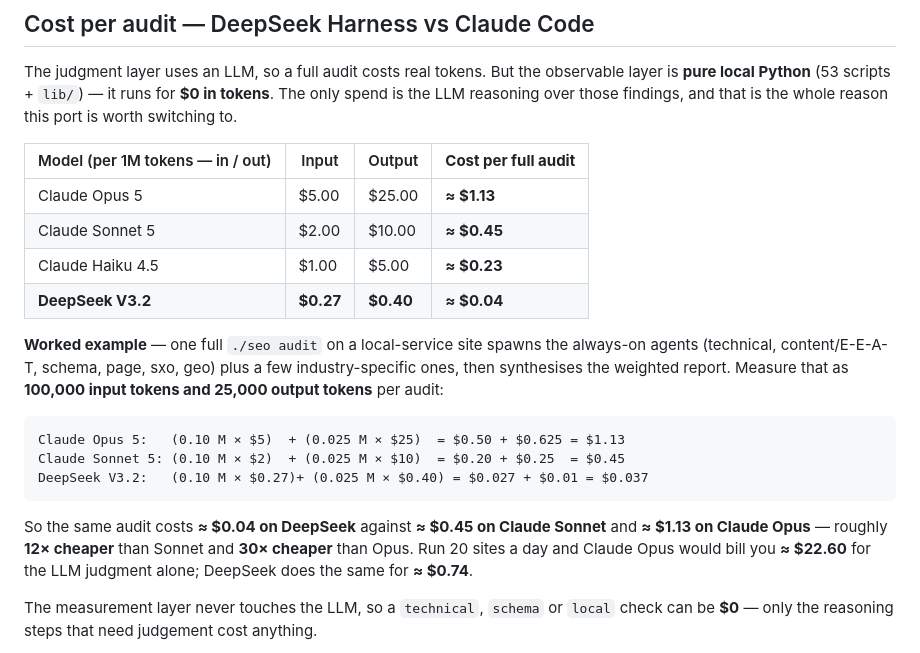
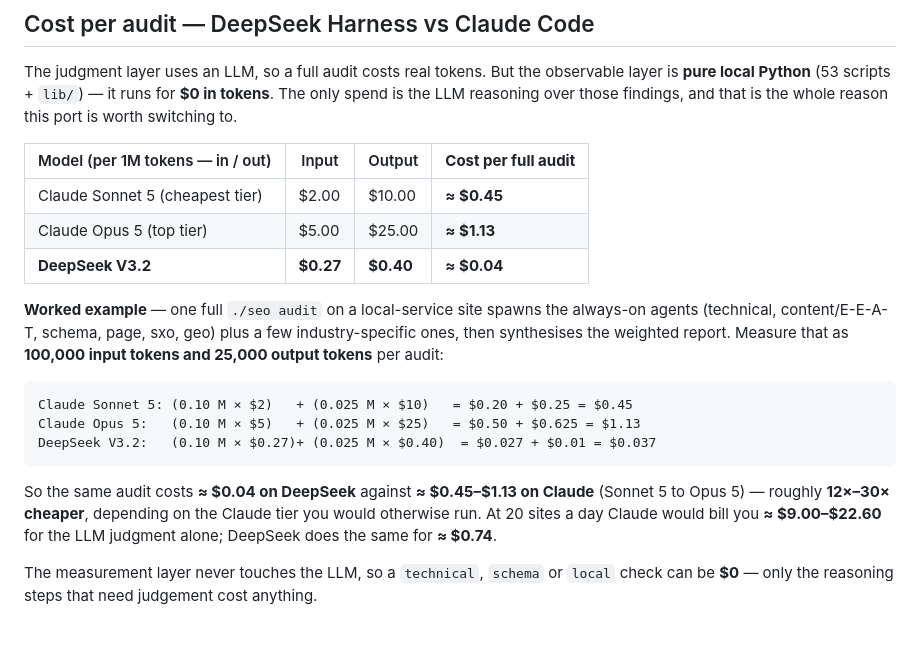
Before and after one commit to Haniubub/seo-toolkit, a Markdown page: README.md, the part around the change. Rendered like a GitHub page.

Commit message:
docs: frame Claude cost comparison as a Sonnet-to-Opus range

````diff
--- a/README.md
+++ b/README.md
@@ -43,9 +43,8 @@ the whole reason this port is worth switching to.
 
 | Model (per 1M tokens — in / out) | Input | Output | **Cost per full audit** |
 |---------------------------------|-------|--------|--------------------------|
-| Claude Opus 5 | $5.00 | $25.00 | **≈ $1.13** |
-| Claude Sonnet 5 | $2.00 | $10.00 | **≈ $0.45** |
-| Claude Haiku 4.5 | $1.00 | $5.00 | **≈ $0.23** |
+| Claude Sonnet 5 (cheapest tier) | $2.00 | $10.00 | **≈ $0.45** |
+| Claude Opus 5 (top tier) | $5.00 | $25.00 | **≈ $1.13** |
 | **DeepSeek V3.2** | **$0.27** | **$0.40** | **≈ $0.04** |
 
 **Worked example** — one full `./seo audit` on a local-service site spawns the
@@ -54,15 +53,16 @@ industry-specific ones, then synthesises the weighted report. Measure that as
 **100,000 input tokens and 25,000 output tokens** per audit:
 
 ```
-Claude Opus 5:   (0.10 M × $5)  + (0.025 M × $25)  = $0.50 + $0.625 = $1.13
-Claude Sonnet 5: (0.10 M × $2)  + (0.025 M × $10)  = $0.20 + $0.25  = $0.45
-DeepSeek V3.2:   (0.10 M × $0.27)+ (0.025 M × $0.40) = $0.027 + $0.01 = $0.037
+Claude Sonnet 5: (0.10 M × $2)   + (0.025 M × $10)   = $0.20 + $0.25 = $0.45
+Claude Opus 5:   (0.10 M × $5)   + (0.025 M × $25)   = $0.50 + $0.625 = $1.13
+DeepSeek V3.2:   (0.10 M × $0.27)+ (0.025 M × $0.40)  = $0.027 + $0.01 = $0.037
 ```
 
-So the same audit costs **≈ $0.04 on DeepSeek** against **≈ $0.45 on Claude
-Sonnet** and **≈ $1.13 on Claude Opus** — roughly **12× cheaper** than Sonnet and
-**30× cheaper** than Opus. Run 20 sites a day and Claude Opus would bill you
-**≈ $22.60** for the LLM judgment alone; DeepSeek does the same for **≈ $0.74**.
+So the same audit costs **≈ $0.04 on DeepSeek** against **≈ $0.45–$1.13 on
+Claude** (Sonnet 5 to Opus 5) — roughly **12×–30× cheaper**, depending on the
+Claude tier you would otherwise run. At 20 sites a day Claude would bill you
+**≈ $9.00–$22.60** for the LLM judgment alone; DeepSeek does the same for
+**≈ $0.74**.
 
 The measurement layer never touches the LLM, so a `technical`, `schema` or
 `local` check can be **$0** — only the reasoning steps that need judgement cost
````
